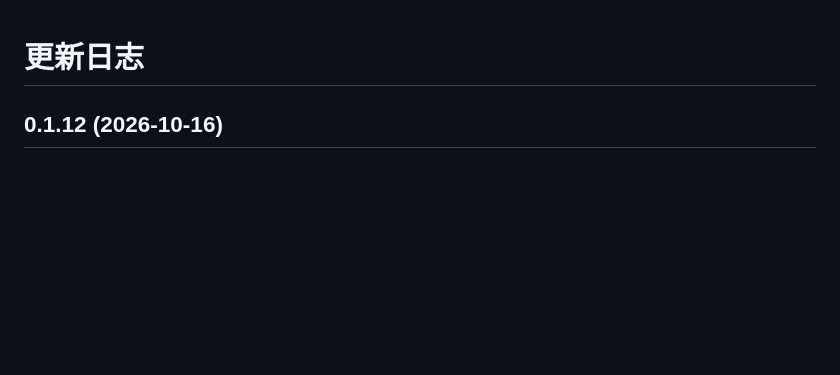
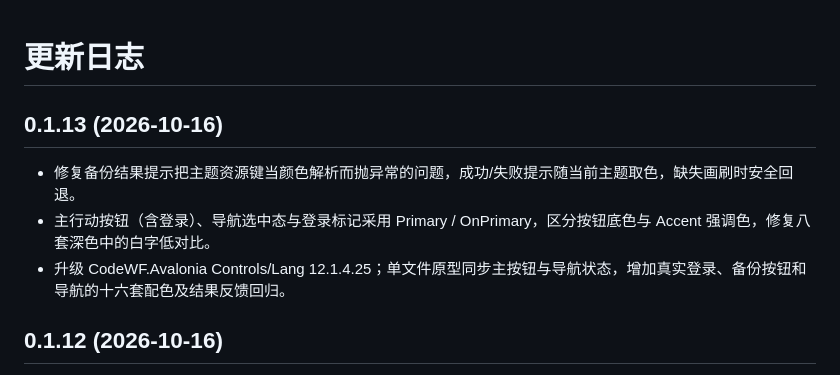
Before and after one commit to dotnet9/HomeLedger, a Markdown page: UpdateLog.md, the part around the change. Drawn GitHub-style; blank space fills up the shorter version.

```diff
--- a/UpdateLog.md
+++ b/UpdateLog.md
@@ -1,4 +1,10 @@
 # 更新日志
+
+## 0.1.13 (2026-10-16)
+
+- 修复备份结果提示把主题资源键当颜色解析而抛异常的问题，成功/失败提示随当前主题取色，缺失画刷时安全回退。
+- 主行动按钮（含登录）、导航选中态与登录标记采用 Primary / OnPrimary，区分按钮底色与 Accent 强调色，修复八套深色中的白字低对比。
+- 升级 CodeWF.Avalonia Controls/Lang 12.1.4.25；单文件原型同步主按钮与导航状态，增加真实登录、备份按钮和导航的十六套配色及结果反馈回归。
 
 ## 0.1.12 (2026-10-16)
 
```
Also changed, not shown: README.md (+4 -4 lines), docs/recheck25-native-media.md (added, +15 -0 lines), docs/media/homeledger-v0.1.13-main.png (added).
